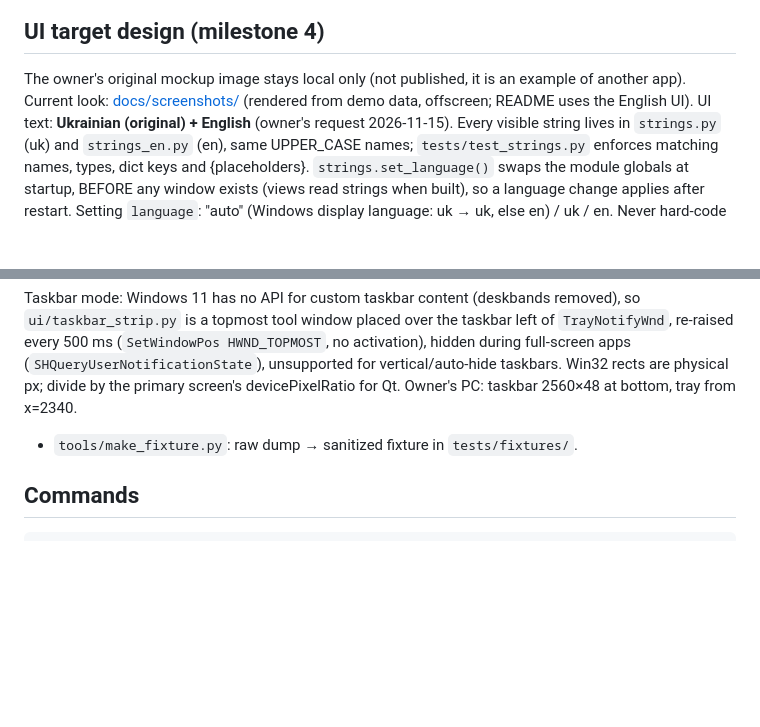
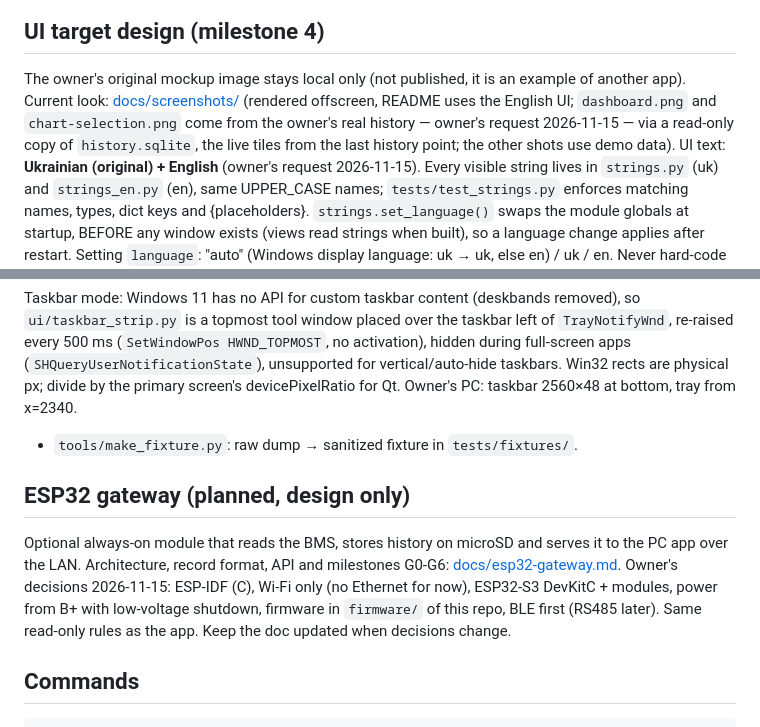
Before and after one commit to linux2020l/OpenBMS-Monitor, a Markdown page: CLAUDE.md, 2 parts joined by grey strips. Drawn GitHub-style; blank space fills up the shorter version.

````diff
--- a/CLAUDE.md
+++ b/CLAUDE.md
@@ -64,7 +64,10 @@ Hardware (from the official JK app "About" screen, app V6.4.05):
 
 The owner's original mockup image stays local only (not published, it is
 an example of another app). Current look: [docs/screenshots/](docs/screenshots/)
-(rendered from demo data, offscreen; README uses the English UI).
+(rendered offscreen, README uses the English UI; `dashboard.png` and
+`chart-selection.png` come from the owner's real history — owner's request
+2026-11-15 — via a read-only copy of `history.sqlite`, the live tiles from
+the last history point; the other shots use demo data).
 UI text: **Ukrainian (original) + English** (owner's request 2026-11-15).
 Every visible string lives in `strings.py` (uk) and `strings_en.py` (en),
 same UPPER_CASE names; `tests/test_strings.py` enforces matching names,
@@ -298,6 +301,16 @@ taskbars. Win32 rects are physical px; divide by the primary screen's
 devicePixelRatio for Qt. Owner's PC: taskbar 2560×48 at bottom, tray from x=2340.
   - `tools/make_fixture.py`: raw dump → sanitized fixture in `tests/fixtures/`.
 
+## ESP32 gateway (planned, design only)
+
+Optional always-on module that reads the BMS, stores history on microSD and
+serves it to the PC app over the LAN. Architecture, record format, API and
+milestones G0-G6: [docs/esp32-gateway.md](docs/esp32-gateway.md). Owner's
+decisions 2026-11-15: ESP-IDF (C), Wi-Fi only (no Ethernet for now),
+ESP32-S3 DevKitC + modules, power from B+ with low-voltage shutdown, firmware in
+`firmware/` of this repo, BLE first (RS485 later). Same read-only rules as
+the app. Keep the doc updated when decisions change.
+
 ## Commands
 
 ```powershell
````
Also changed, not shown: README.md (+32 -13 lines), docs/esp32-gateway.md (added, +451 -0 lines), docs/screenshots/chart-selection.png (added), docs/screenshots/dashboard.png.
